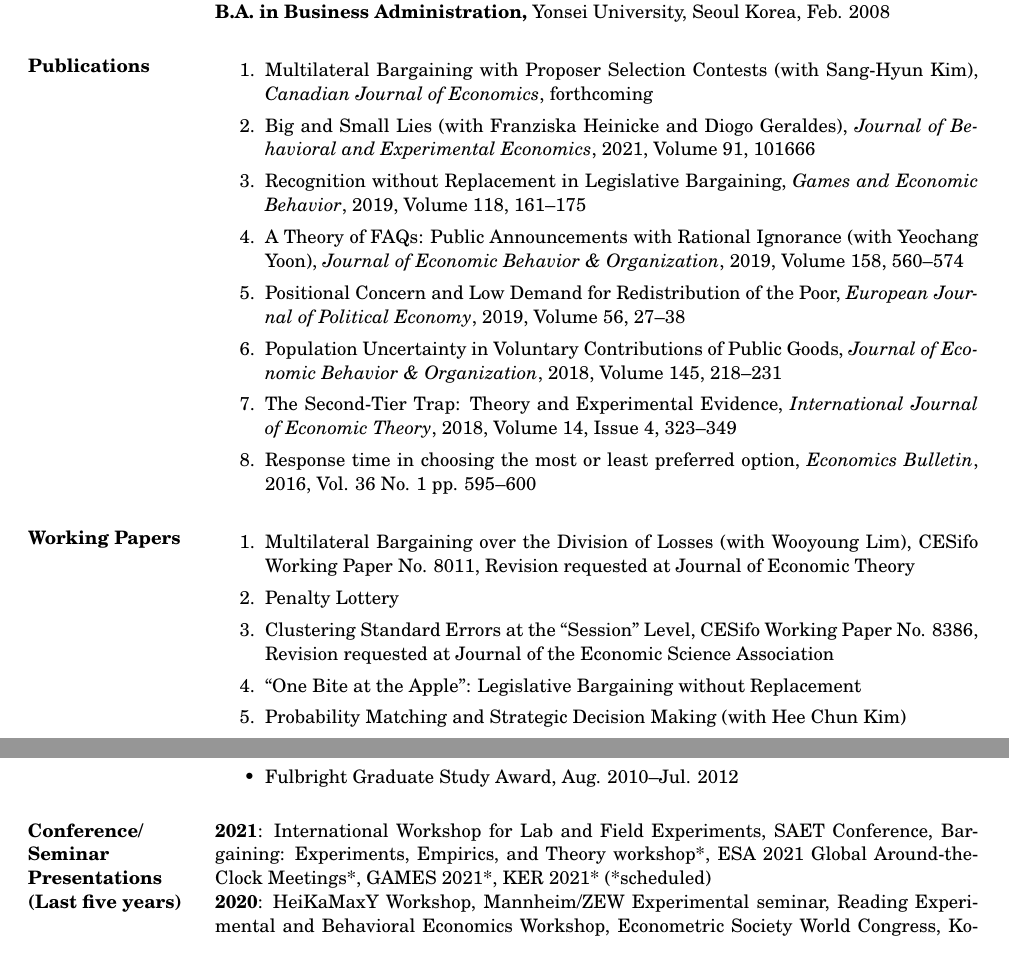
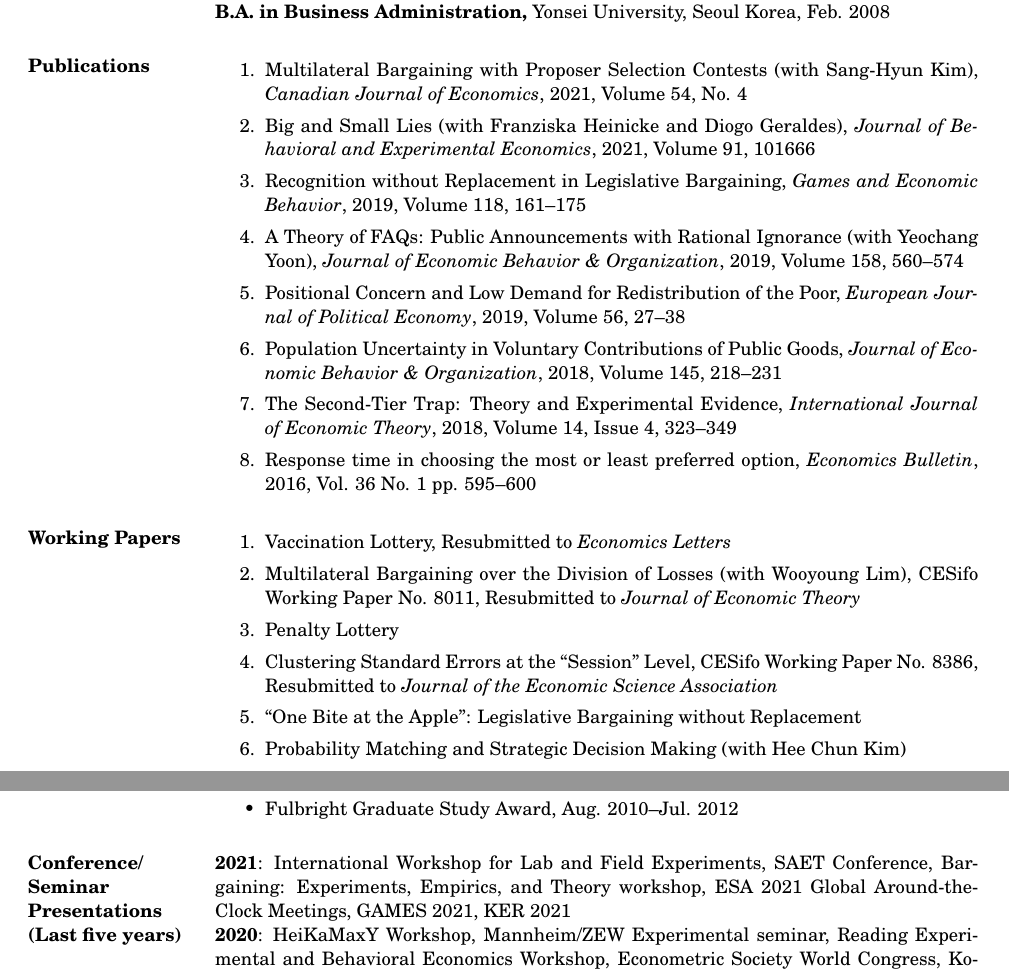
Before and after one commit to kimdukgyoo/kimdukgyoo.github.io, a LaTeX CV (PDFfiles/CV-DukGyooKim.tex): two parts of pages 1 and 2 of 3, joined at a grey line, cut so that both start at the same text. Compiled offline with pdfLaTeX.

Commit message:
Add files via upload

```diff
--- a/PDFfiles/CV-DukGyooKim.tex
+++ b/PDFfiles/CV-DukGyooKim.tex
@@ -41,7 +41,7 @@ Webpage: \url{https://kimdukgyoo.github.io}
 
 \section{Publications}
 \begin{enumerate}
-\item Multilateral Bargaining with Proposer Selection Contests (with Sang-Hyun Kim), \emph{Canadian Journal of Economics}, forthcoming
+\item Multilateral Bargaining with Proposer Selection Contests (with Sang-Hyun Kim), \emph{Canadian Journal of Economics}, 2021, Volume 54, No. 4
 \item Big and Small Lies (with Franziska Heinicke and Diogo Geraldes), \emph{Journal of Behavioral and Experimental Economics}, 2021, Volume 91, 101666
 \item Recognition without Replacement in Legislative Bargaining, \emph{Games and Economic Behavior}, 2019, Volume 118, 161--175
 \item A Theory of FAQs: Public Announcements with Rational Ignorance (with Yeochang Yoon), \emph{Journal of Economic Behavior \& Organization}, 2019, Volume 158, 560--574
@@ -57,9 +57,10 @@ Webpage: \url{https://kimdukgyoo.github.io}
 
 \section{Working Papers}
 \begin{enumerate}
-\item Multilateral Bargaining over the Division of Losses (with Wooyoung Lim), CESifo Working Paper No. 8011, Revision requested at Journal of Economic Theory
+\item Vaccination Lottery, Resubmitted to \emph{Economics Letters}
+\item Multilateral Bargaining over the Division of Losses (with Wooyoung Lim), CESifo Working Paper No. 8011, Resubmitted to \emph{Journal of Economic Theory}
 \item Penalty Lottery
-\item Clustering Standard Errors at the ``Session'' Level, CESifo Working Paper No. 8386, Revision requested at Journal of the Economic Science Association
+\item Clustering Standard Errors at the ``Session'' Level, CESifo Working Paper No. 8386, Resubmitted to \emph{Journal of the Economic Science Association}
 \item ``One Bite at the Apple'': Legislative Bargaining without Replacement
 \item Probability Matching and Strategic Decision Making (with Hee Chun Kim)
 \item Collective Proofreading and the Optimal Voting Rule (with Jinhyuk Lee and Euncheol Shin)
@@ -97,8 +98,8 @@ Webpage: \url{https://kimdukgyoo.github.io}
 \end{itemize}
 
 \section{Conference/ Seminar Presentations (Last five years)}
-\textbf{2021}: International Workshop for Lab and Field Experiments, SAET Conference, Bargaining: Experiments, Empirics, and Theory workshop*, ESA 2021 Global Around-the-Clock Meetings*, GAMES 2021*, KER 2021* (*scheduled)\\
-\textbf{2020}: HeiKaMaxY Workshop, Mannheim/ZEW Experimental seminar, Reading Experimental and Behavioral Economics Workshop, Econometric Society World Congress, Korean Economic Review International Conference, Yonsei University, ESA Global Around-the-Clock Virtual Conference, Econometric Society Winter Meeting\\% (*scheduled)
+\textbf{2021}: International Workshop for Lab and Field Experiments, SAET Conference, Bargaining: Experiments, Empirics, and Theory workshop, ESA 2021 Global Around-the-Clock Meetings, GAMES 2021, KER 2021\\% (*scheduled)\\
+\textbf{2020}: HeiKaMaxY Workshop, Mannheim/ZEW Experimental seminar, Reading Experimental and Behavioral Economics Workshop, Econometric Society World Congress, Korean Economic Review International Conference, Yonsei University, ESA Global Around-the-Clock Virtual Conference, Econometric Society Winter Meeting\\
 \textbf{2019}: Asia-Pacific Economic Science Association Meeting, New York University Abu Dhabi, University of Mannheim, HeiKaMaX Workshop, Max Planck Institute for Tax Law and Public Finance, International Meeting on Experimental and Behavioral Social Sciences, North American Summer Meeting of the Econometric Society, Economics Science Association World Meeting, Korean Economic Review International Conference, University of British Columbia, University of Victoria, University of Massachusetts Amherst, Queen's University, Carleton University, Concordia University, Canadian Public Economics Group Conference, McMaster University, Florida State University, Southern Economic Association Meeting, University of Toronto, University of Western Ontario, University of Guelph, Bilkent University\\
 \textbf{2018}: Royal Economic Society Conference, HeiKaMaX Workshop, Social Choice and Welfare Conference, Yonsei University, Asian Meeting of the Econometric Society, Foundations of Risk and Uncertainty Conference, Economic Science Association World Meeting, Stony Brook International Conference on Game Theory, European Association of Law and Economics Conference, Nordic Conference on Behavioral and Experimental Economics, HKUST Experimental Workshop, Edinburgh Business School, HeiKaMaxY Workshop\\
 \textbf{2017}: Max Planck Institute for Tax Law and Public Finance, University of Mannheim, Korea Informational Society Development Institute, Korea Institute of Public Finance, Korea Institute of International Economic Policy, Korea Energy Economics Institute, University of Massachusetts Amherst, Western Political Science Association Conference, Kyung Hee University, SKKU Junior Faculty Research Conference, North American Meeting of the Econometric Society, Western Economics Association International Annual Meetings, Yonsei Young Economists Workshop, KAEA-KIPF Conference, Yonsei University, Midwest Economic Theory Conference, HeiKaMaxY Workshop%\\
```
Also changed, not shown: PDFfiles/CV-DukGyooKim.pdf.
